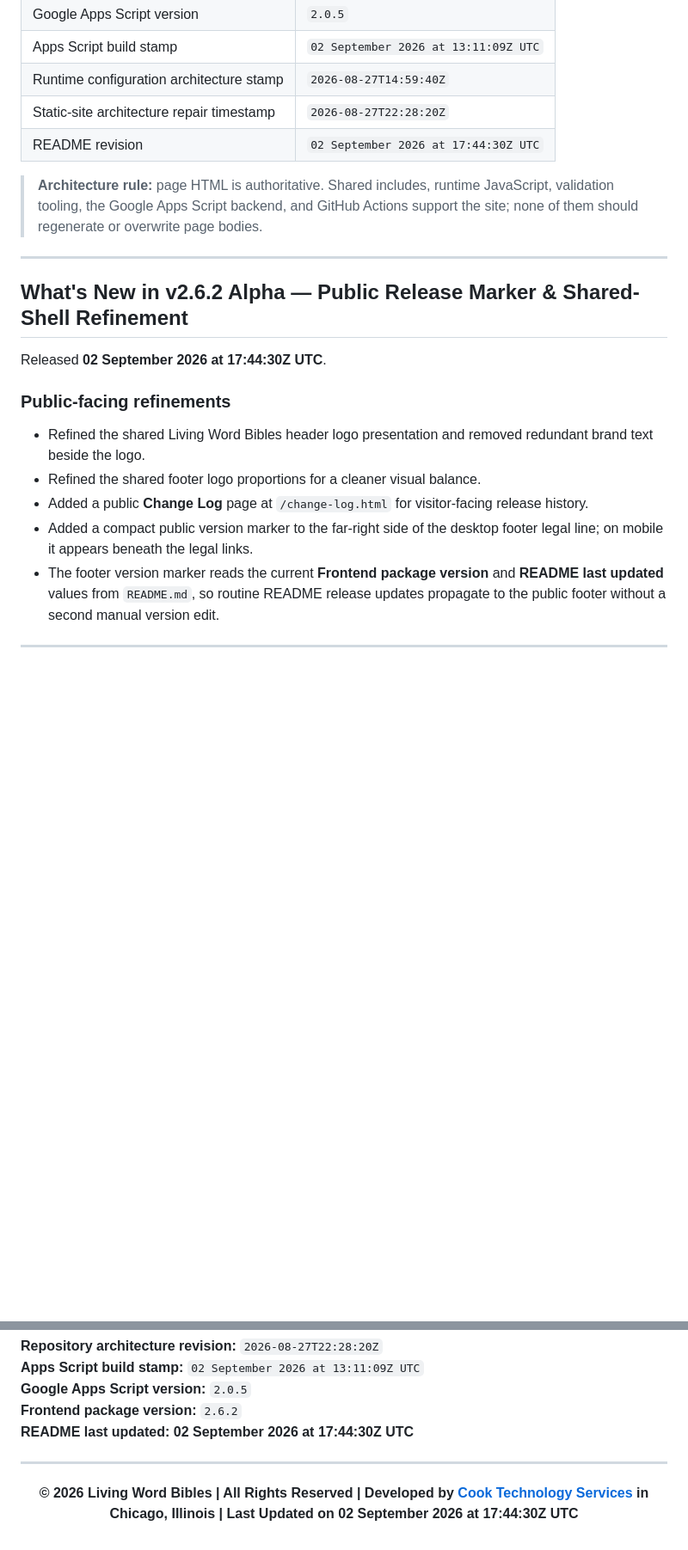
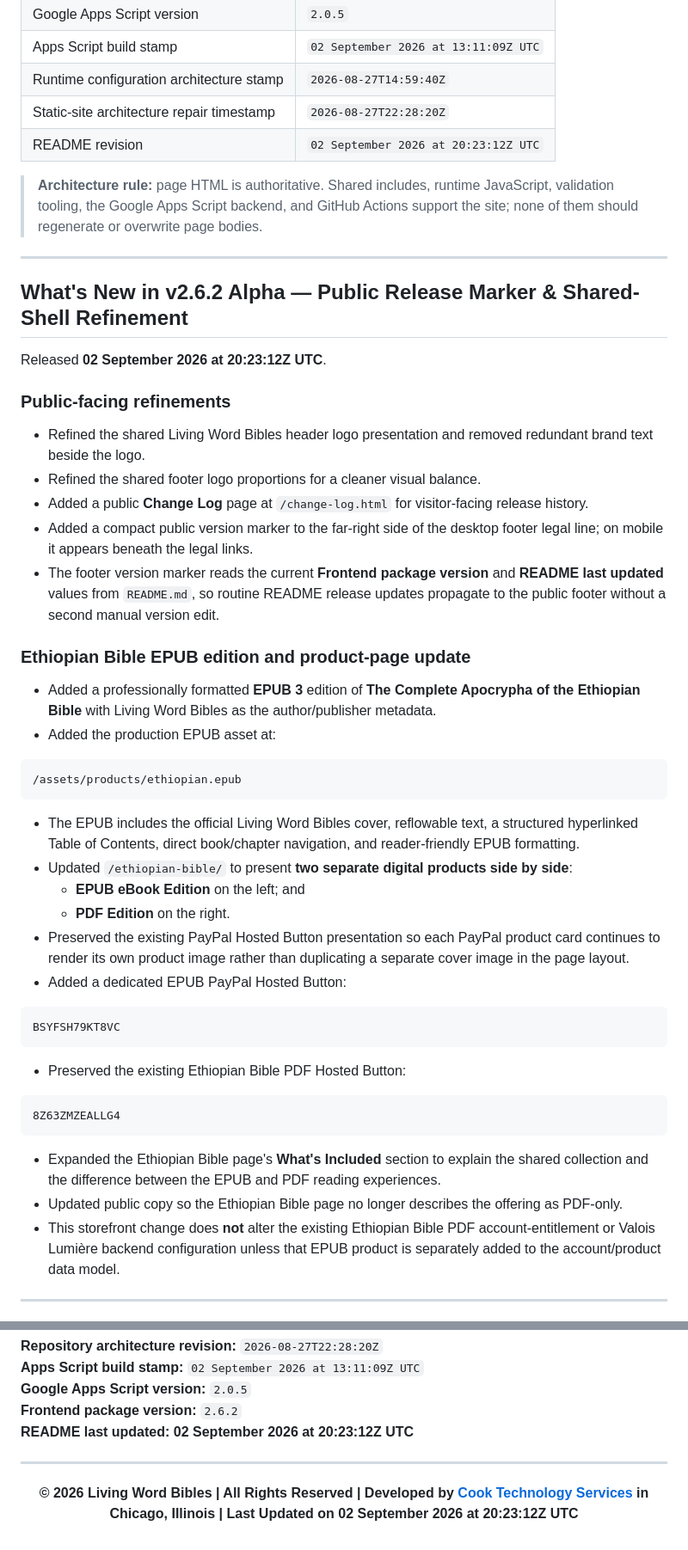
Before and after one commit to Living-Word-Bibles/LWB-Website, a Markdown page: README.md, 2 parts joined by grey strips. Shown at 86% size. Rendered like a GitHub page; blank space fills up the shorter version.

Commit message:
Update README v2.6.2 Alpha on 02 Sep 2026 @ 20:25:45Z
Update README.md v2.6.2 Alpha on 02 Sep 2026 @ 20:25:45Z.

````diff
--- a/README.md
+++ b/README.md
@@ -45,7 +46,7 @@ A push to `main` validates the checked-in static tree and publishes the reposito
 | Apps Script build stamp | `02 September 2026 at 13:11:09Z UTC` |
 | Runtime configuration architecture stamp | `2026-08-27T14:59:40Z` |
 | Static-site architecture repair timestamp | `2026-08-27T22:28:20Z` |
-| README revision | `02 September 2026 at 17:44:30Z UTC` |
+| README revision | `02 September 2026 at 20:23:12Z UTC` |
 
 > **Architecture rule:** page HTML is authoritative. Shared includes, runtime JavaScript, validation tooling, the Google Apps Script backend, and GitHub Actions support the site; none of them should regenerate or overwrite page bodies.
 
@@ -55,7 +56,7 @@ A push to `main` validates the checked-in static tree and publishes the reposito
 
 ## What's New in v2.6.2 Alpha — Public Release Marker & Shared-Shell Refinement
 
-Released **02 September 2026 at 17:44:30Z UTC**.
+Released **02 September 2026 at 20:23:12Z UTC**.
 
 ### Public-facing refinements
 
@@ -64,6 +65,36 @@ Released **02 September 2026 at 17:44:30Z UTC**.
 - Added a public **Change Log** page at `/change-log.html` for visitor-facing release history.
 - Added a compact public version marker to the far-right side of the desktop footer legal line; on mobile it appears beneath the legal links.
 - The footer version marker reads the current **Frontend package version** and **README last updated** values from `README.md`, so routine README release updates propagate to the public footer without a second manual version edit.
+
+### Ethiopian Bible EPUB edition and product-page update
+
+- Added a professionally formatted **EPUB 3** edition of **The Complete Apocrypha of the Ethiopian Bible** with Living Word Bibles as the author/publisher metadata.
+- Added the production EPUB asset at:
+
+```text
+/assets/products/ethiopian.epub
+```
+
+- The EPUB includes the official Living Word Bibles cover, reflowable text, a structured hyperlinked Table of Contents, direct book/chapter navigation, and reader-friendly EPUB formatting.
+- Updated `/ethiopian-bible/` to present **two separate digital products side by side**:
+  - **EPUB eBook Edition** on the left; and
+  - **PDF Edition** on the right.
+- Preserved the existing PayPal Hosted Button presentation so each PayPal product card continues to render its own product image rather than duplicating a separate cover image in the page layout.
+- Added a dedicated EPUB PayPal Hosted Button:
+
+```text
+BSYFSH79KT8VC
+```
+
+- Preserved the existing Ethiopian Bible PDF Hosted Button:
+
+```text
+8Z63ZMZEALLG4
+```
+
+- Expanded the Ethiopian Bible page's **What's Included** section to explain the shared collection and the difference between the EPUB and PDF reading experiences.
+- Updated public copy so the Ethiopian Bible page no longer describes the offering as PDF-only.
+- This storefront change does **not** alter the existing Ethiopian Bible PDF account-entitlement or Valois Lumière backend configuration unless that EPUB product is separately added to the account/product data model.
 
 ---
 
@@ -816,8 +850,8 @@ Before merging or deploying this release:
 **Apps Script build stamp:** `02 September 2026 at 13:11:09Z UTC`
 **Google Apps Script version:** `2.0.5`
 **Frontend package version:** `2.6.2`
-**README last updated:** **02 September 2026 at 17:44:30Z UTC**
+**README last updated:** **02 September 2026 at 20:23:12Z UTC**
 
 ---
 
-<p align="center"><strong>© 2026 Living Word Bibles | All Rights Reserved | Developed by <a href="https://cts.cook-international.com">Cook Technology Services</a> in Chicago, Illinois | Last Updated on 02 September 2026 at 17:44:30Z UTC</strong></p>
+<p align="center"><strong>© 2026 Living Word Bibles | All Rights Reserved | Developed by <a href="https://cts.cook-international.com">Cook Technology Services</a> in Chicago, Illinois | Last Updated on 02 September 2026 at 20:23:12Z UTC</strong></p>
````
Also changed, not shown: other parts of README.md (+6 -2 lines).
